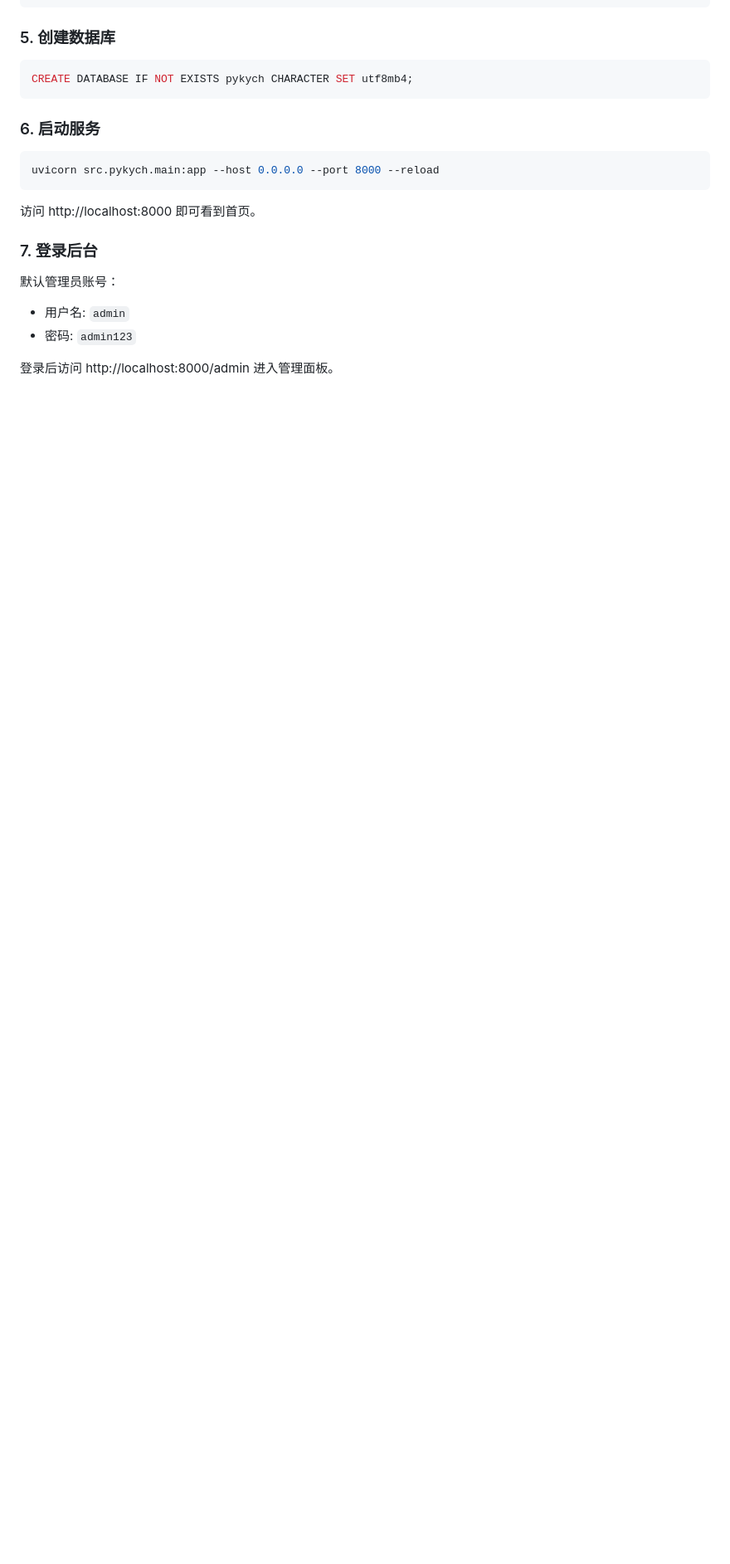
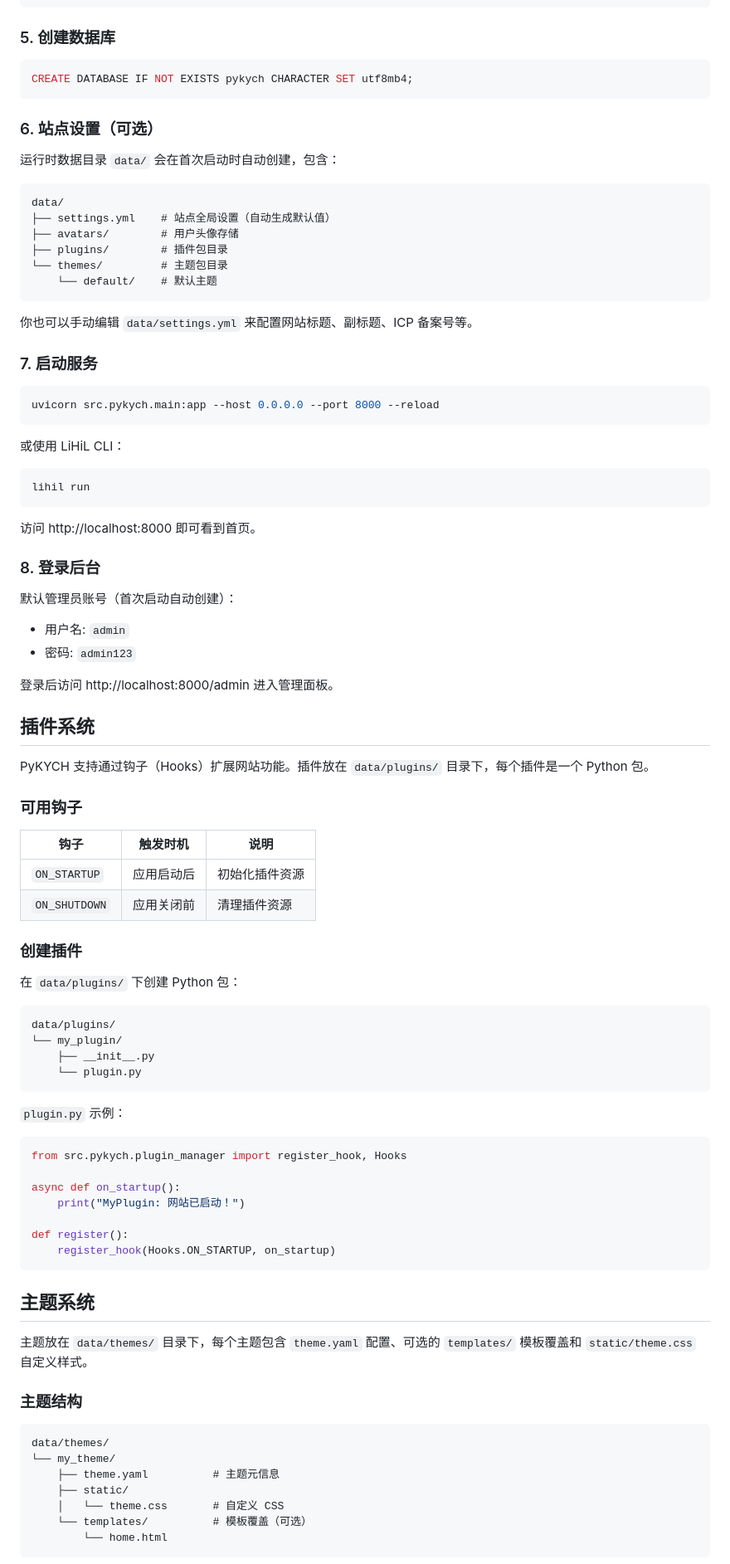
Before and after one commit to CrossDark/PyKYCH, a Markdown page: README.md, the part around one of its changes. Shown at 83% size. Rendered like a GitHub page; blank space fills up the shorter version.

````diff
--- a/README.md
+++ b/README.md
@@ -156,19 +174,91 @@ mysql:
 CREATE DATABASE IF NOT EXISTS pykych CHARACTER SET utf8mb4;
 ```
 
-### 6. 启动服务
+### 6. 站点设置（可选）
+
+运行时数据目录 `data/` 会在首次启动时自动创建，包含：
+
+```
+data/
+├── settings.yml    # 站点全局设置（自动生成默认值）
+├── avatars/        # 用户头像存储
+├── plugins/        # 插件包目录
+└── themes/         # 主题包目录
+    └── default/    # 默认主题
+```
+
+你也可以手动编辑 `data/settings.yml` 来配置网站标题、副标题、ICP 备案号等。
+
+### 7. 启动服务
 
 ```bash
 uvicorn src.pykych.main:app --host 0.0.0.0 --port 8000 --reload
 ```
 
+或使用 LiHiL CLI：
+
+```bash
+lihil run
+```
+
 访问 http://localhost:8000 即可看到首页。
 
-### 7. 登录后台
+### 8. 登录后台
 
-默认管理员账号：
+默认管理员账号（首次启动自动创建）：
 
 - 用户名: `admin`
 - 密码: `admin123`
 
 登录后访问 http://localhost:8000/admin 进入管理面板。
+
+## 插件系统
+
+PyKYCH 支持通过钩子（Hooks）扩展网站功能。插件放在 `data/plugins/` 目录下，每个插件是一个 Python 包。
+
+### 可用钩子
+
+| 钩子 | 触发时机 | 说明 |
+|------|---------|------|
+| `ON_STARTUP` | 应用启动后 | 初始化插件资源 |
+| `ON_SHUTDOWN` | 应用关闭前 | 清理插件资源 |
+
+### 创建插件
+
+在 `data/plugins/` 下创建 Python 包：
+
+```
+data/plugins/
+└── my_plugin/
+    ├── __init__.py
+    └── plugin.py
+```
+
+`plugin.py` 示例：
+
+```python
+from src.pykych.plugin_manager import register_hook, Hooks
+
+async def on_startup():
+    print("MyPlugin: 网站已启动！")
+
+def register():
+    register_hook(Hooks.ON_STARTUP, on_startup)
+```
+
+## 主题系统
+
+主题放在 `data/themes/` 目录下，每个主题包含 `theme.yaml` 配置、可选的 `templates/` 模板覆盖和 `static/theme.css` 自定义样式。
+
+### 主题结构
+
+```
+data/themes/
+└── my_theme/
+    ├── theme.yaml          # 主题元信息
+    ├── static/
+    │   └── theme.css       # 自定义 CSS
+    └── templates/          # 模板覆盖（可选）
+        └── home.html
+```
+
````
Also changed, not shown: other parts of README.md (+51 -16 lines).
